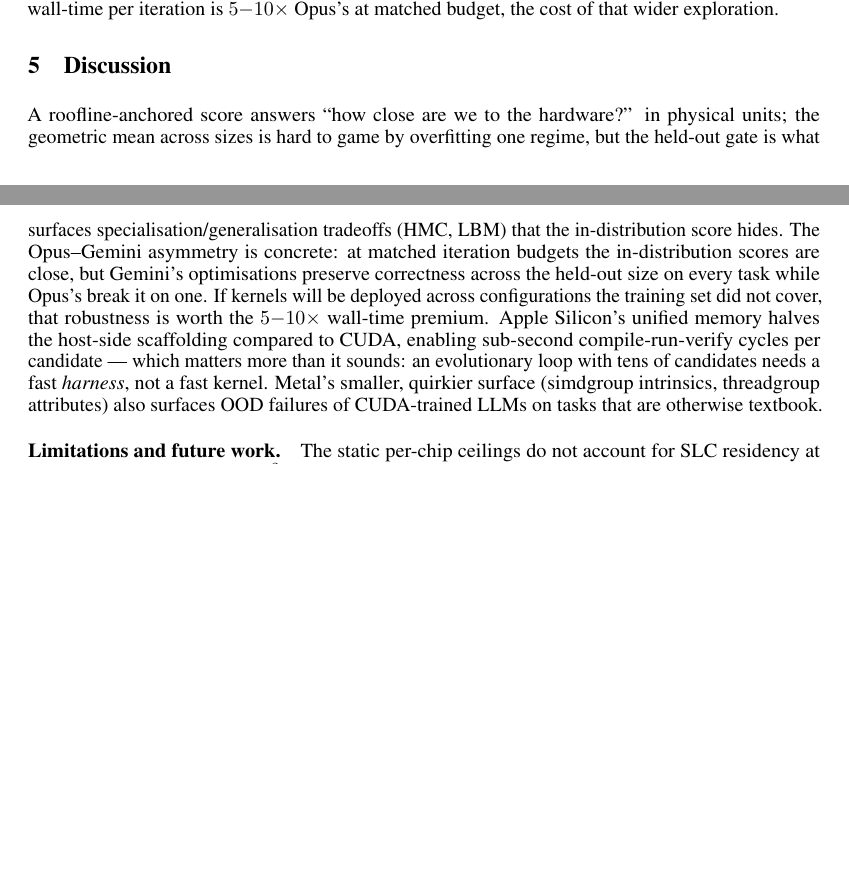
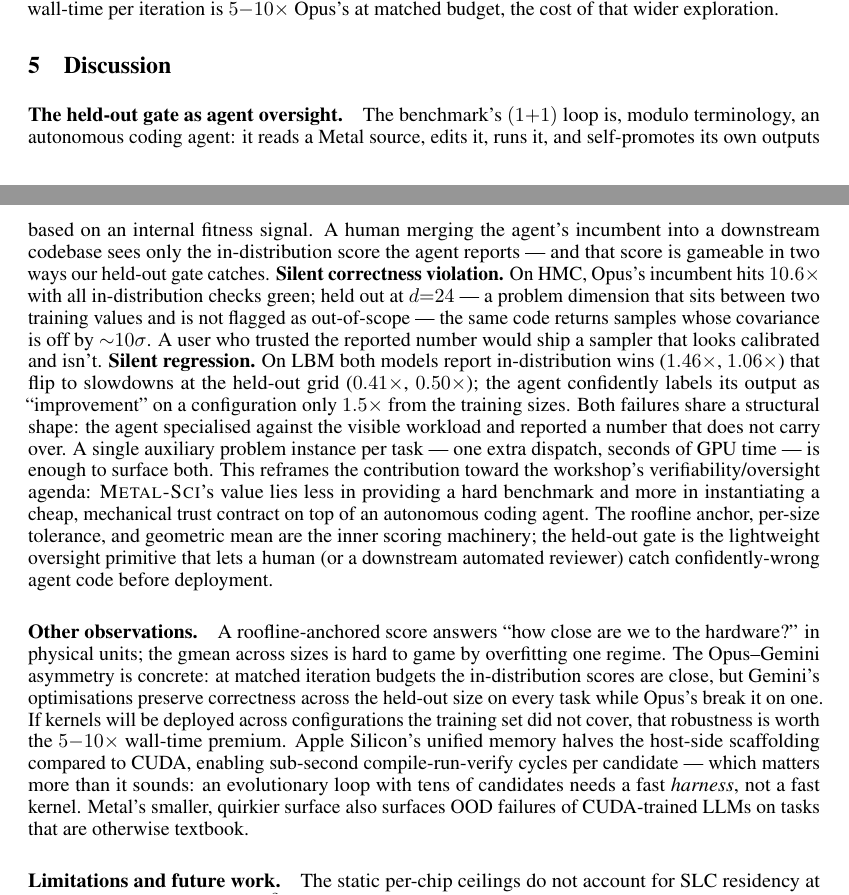
Before and after one commit to vicgalle/metal-sci-kernels, a LaTeX paper (paper/paper.tex): two parts of pages 5 and 6 of 8 before the commit and two parts of pages 5 and 6 of 9 after it, joined at a grey line, cut so that both start at the same text, the shorter picture padded with empty space. Compiled offline with pdfLaTeX.

Commit message:
oversight discussion

```diff
--- a/paper/paper.tex
+++ b/paper/paper.tex
@@ -455,23 +455,53 @@ and generalised cleanly.}
 
 \section{Discussion}
 
-A roofline-anchored score answers ``how close are we to the hardware?'' in
-physical units; the geometric mean across sizes is hard to game by
-overfitting one regime, but the held-out gate is what surfaces
-specialisation/generalisation tradeoffs (HMC, LBM) that the in-distribution
-score hides. The Opus--Gemini asymmetry is concrete: at matched iteration
-budgets the in-distribution scores are close, but Gemini's optimisations
-preserve correctness across the held-out size on every task while Opus's
-break it on one. If kernels will be deployed across configurations the
-training set did not cover, that robustness is worth the
-$5{-}10{\times}$ wall-time premium.
-Apple Silicon's unified memory halves the host-side scaffolding compared
-to CUDA, enabling sub-second compile-run-verify cycles per candidate ---
-which matters more than it sounds: an evolutionary loop with tens of
-candidates needs a fast \emph{harness}, not a fast kernel. Metal's
-smaller, quirkier surface (simdgroup intrinsics, threadgroup attributes)
-also surfaces OOD failures of CUDA-trained LLMs on tasks that are
-otherwise textbook.
+\paragraph{The held-out gate as agent oversight.}
+The benchmark's $(1{+}1)$ loop is, modulo terminology, an autonomous
+coding agent: it reads a Metal source, edits it, runs it, and
+self-promotes its own outputs based on an internal fitness signal.
+A human merging the agent's incumbent into a downstream codebase
+sees only the in-distribution score the agent reports --- and that
+score is gameable in two ways our held-out gate catches.
+\textbf{Silent correctness violation.} On HMC, Opus's incumbent hits
+$10.6\times$ with all in-distribution checks green; held out at
+$d{=}24$ --- a problem dimension that sits between two training
+values and is not flagged as out-of-scope --- the same code returns
+samples whose covariance is off by ${\sim}10\sigma$. A user who
+trusted the reported number would ship a sampler that looks
+calibrated and isn't. \textbf{Silent regression.} On LBM both
+models report in-distribution wins ($1.46\times$, $1.06\times$) that
+flip to slowdowns at the held-out grid ($0.41\times$, $0.50\times$);
+the agent confidently labels its output as ``improvement'' on a
+configuration only $1.5\times$ from the training sizes. Both
+failures share a structural shape: the agent specialised against
+the visible workload and reported a number that does not carry over.
+A single auxiliary problem instance per task --- one extra dispatch,
+seconds of GPU time --- is enough to surface both. This reframes
+the contribution toward the workshop's verifiability/oversight
+agenda: \textsc{Metal-Sci}'s value lies less in providing a hard
+benchmark and more in instantiating a cheap, mechanical trust
+contract on top of an autonomous coding agent. The roofline anchor,
+per-size tolerance, and geometric mean are the inner scoring
+machinery; the held-out gate is the lightweight oversight primitive
+that lets a human (or a downstream automated reviewer) catch
+confidently-wrong agent code before deployment.
+
+\paragraph{Other observations.}
+A roofline-anchored score answers ``how close are we to the
+hardware?'' in physical units; the gmean across sizes is hard to
+game by overfitting one regime. The Opus--Gemini asymmetry is
+concrete: at matched iteration budgets the in-distribution scores
+are close, but Gemini's optimisations preserve correctness across
+the held-out size on every task while Opus's break it on one. If
+kernels will be deployed across configurations the training set did
+not cover, that robustness is worth the $5{-}10{\times}$ wall-time
+premium. Apple Silicon's unified memory halves the host-side
+scaffolding compared to CUDA, enabling sub-second compile-run-verify
+cycles per candidate --- which matters more than it sounds: an
+evolutionary loop with tens of candidates needs a fast \emph{harness},
+not a fast kernel. Metal's smaller, quirkier surface also surfaces
+OOD failures of CUDA-trained LLMs on tasks that are otherwise
+textbook.
 
 \paragraph{Limitations and future work.} The static per-chip ceilings do not
 account for SLC residency at small sizes (see the LBM 256$^2$ result above);
```
Also changed, not shown: paper/paper.pdf, 1 other file.
